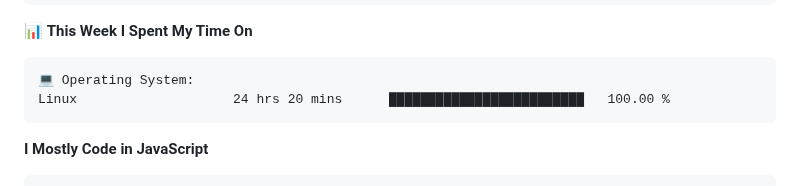
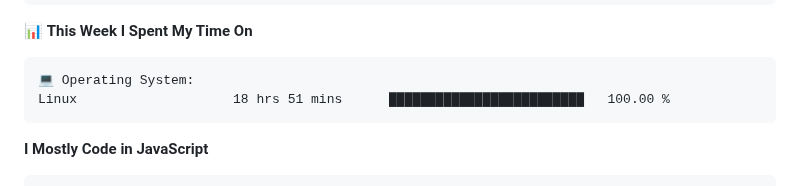
Before and after one commit to AariyanApu/aariyanapu, a Markdown page: README.md, the part around one of its changes. GitHub-like rendering.

````diff
--- a/README.md
+++ b/README.md
@@ -71,7 +71,7 @@ Sunday                   168 commits         ██░░░░░░░░░
 
 ```text
 💻 Operating System:
-Linux                    24 hrs 20 mins      █████████████████████████   100.00 %
+Linux                    18 hrs 51 mins      █████████████████████████   100.00 %
 ```
 
 **I Mostly Code in JavaScript**
````
Also changed, not shown: other parts of README.md (+1 -1 lines).
